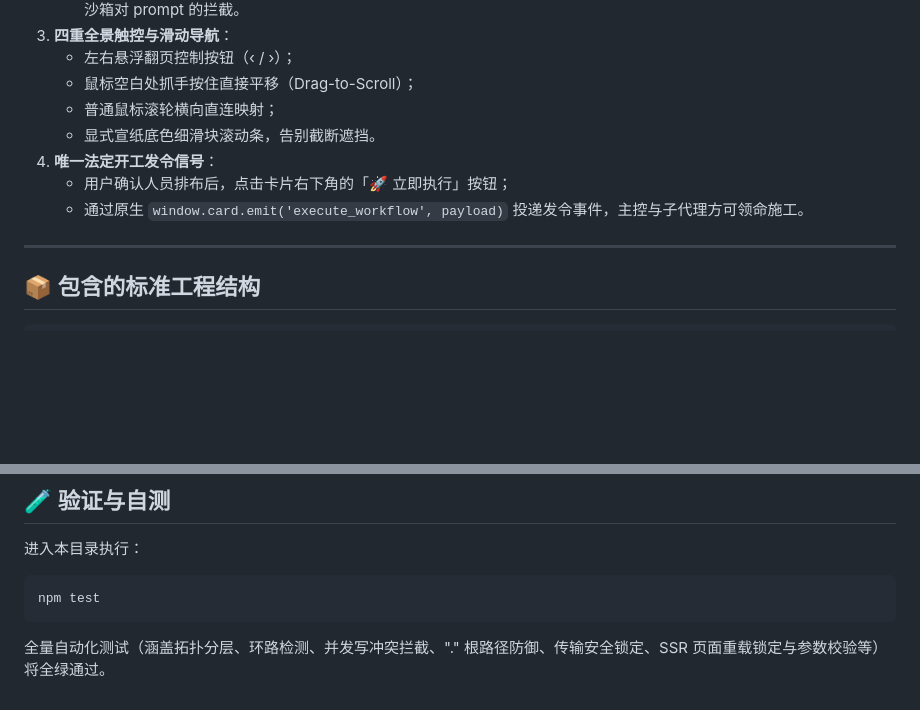
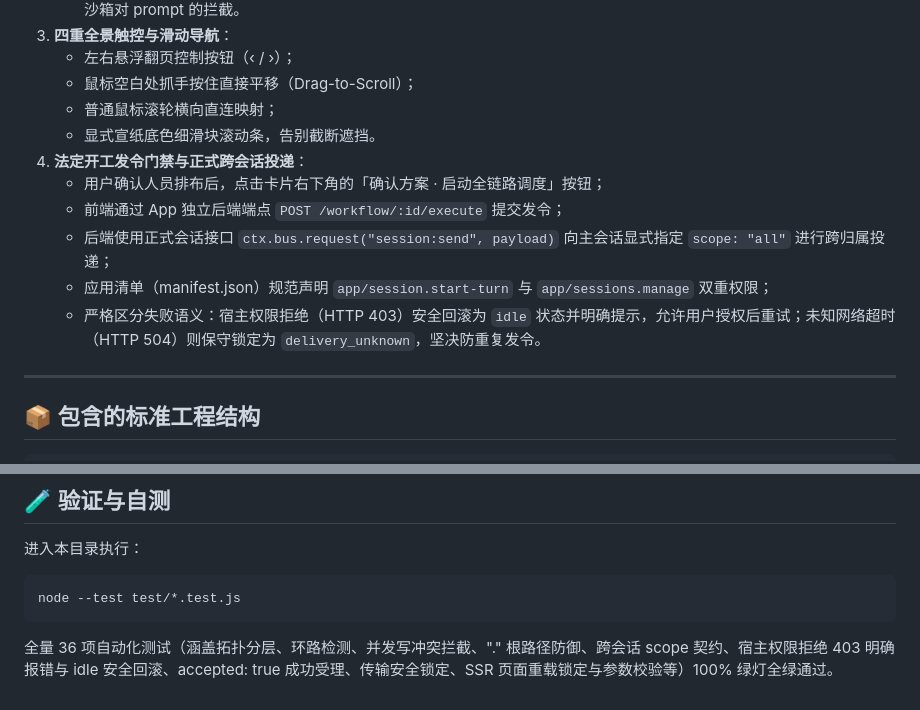
Before and after one commit to yueeeee8588/agent-workflow-canvas, a Markdown page: README.md, 2 parts joined by grey strips. Rendered like a GitHub page; blank space fills up the shorter version.

Commit message:
docs: align dispatch architecture description with HTTP route and required capabilities

````diff
--- a/README.md
+++ b/README.md
@@ -17,9 +17,12 @@
    - 鼠标空白处抓手按住直接平移（Drag-to-Scroll）；
    - 普通鼠标滚轮横向直连映射；
    - 显式宣纸底色细滑块滚动条，告别截断遮挡。
-4. **唯一法定开工发令信号**：
-   - 用户确认人员排布后，点击卡片右下角的「🚀 立即执行」按钮；
-   - 通过原生 `window.card.emit('execute_workflow', payload)` 投递发令事件，主控与子代理方可领命施工。
+4. **法定开工发令门禁与正式跨会话投递**：
+   - 用户确认人员排布后，点击卡片右下角的「确认方案 · 启动全链路调度」按钮；
+   - 前端通过 App 独立后端端点 `POST /workflow/:id/execute` 提交发令；
+   - 后端使用正式会话接口 `ctx.bus.request("session:send", payload)` 向主会话显式指定 `scope: "all"` 进行跨归属投递；
+   - 应用清单（manifest.json）规范声明 `app/session.start-turn` 与 `app/sessions.manage` 双重权限；
+   - 严格区分失败语义：宿主权限拒绝（HTTP 403）安全回滚为 `idle` 状态并明确提示，允许用户授权后重试；未知网络超时（HTTP 504）则保守锁定为 `delivery_unknown`，坚决防重复发令。
 
 ---
 
@@ -78,6 +81,6 @@ agent-workflow-canvas/
 ## 🧪 验证与自测
 进入本目录执行：
 ```bash
-npm test
+node --test test/*.test.js
 ```
-全量自动化测试（涵盖拓扑分层、环路检测、并发写冲突拦截、"." 根路径防御、传输安全锁定、SSR 页面重载锁定与参数校验等）将全绿通过。
+全量 36 项自动化测试（涵盖拓扑分层、环路检测、并发写冲突拦截、"." 根路径防御、跨会话 scope 契约、宿主权限拒绝 403 明确报错与 idle 安全回滚、accepted: true 成功受理、传输安全锁定、SSR 页面重载锁定与参数校验等）100% 绿灯全绿通过。
````
